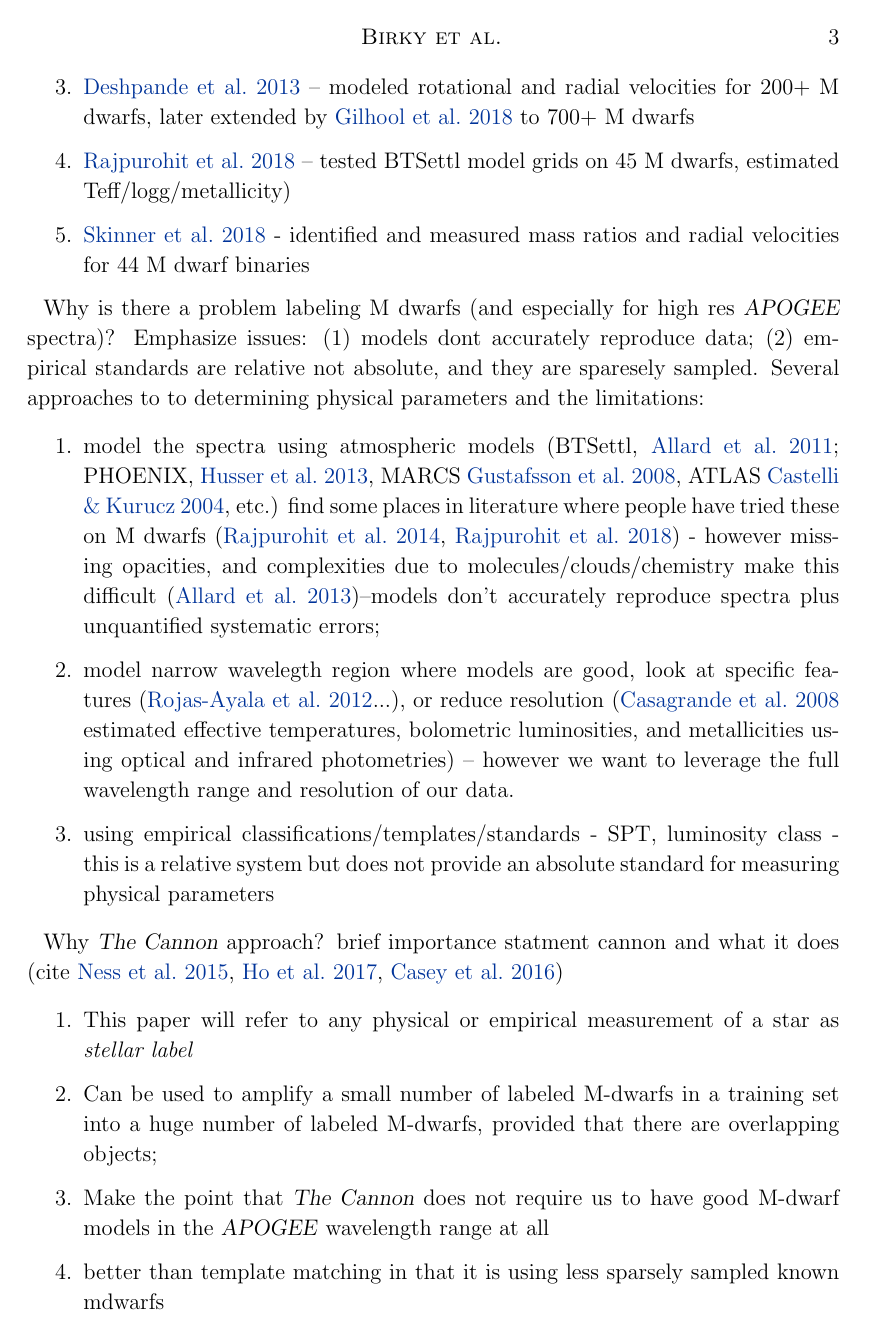
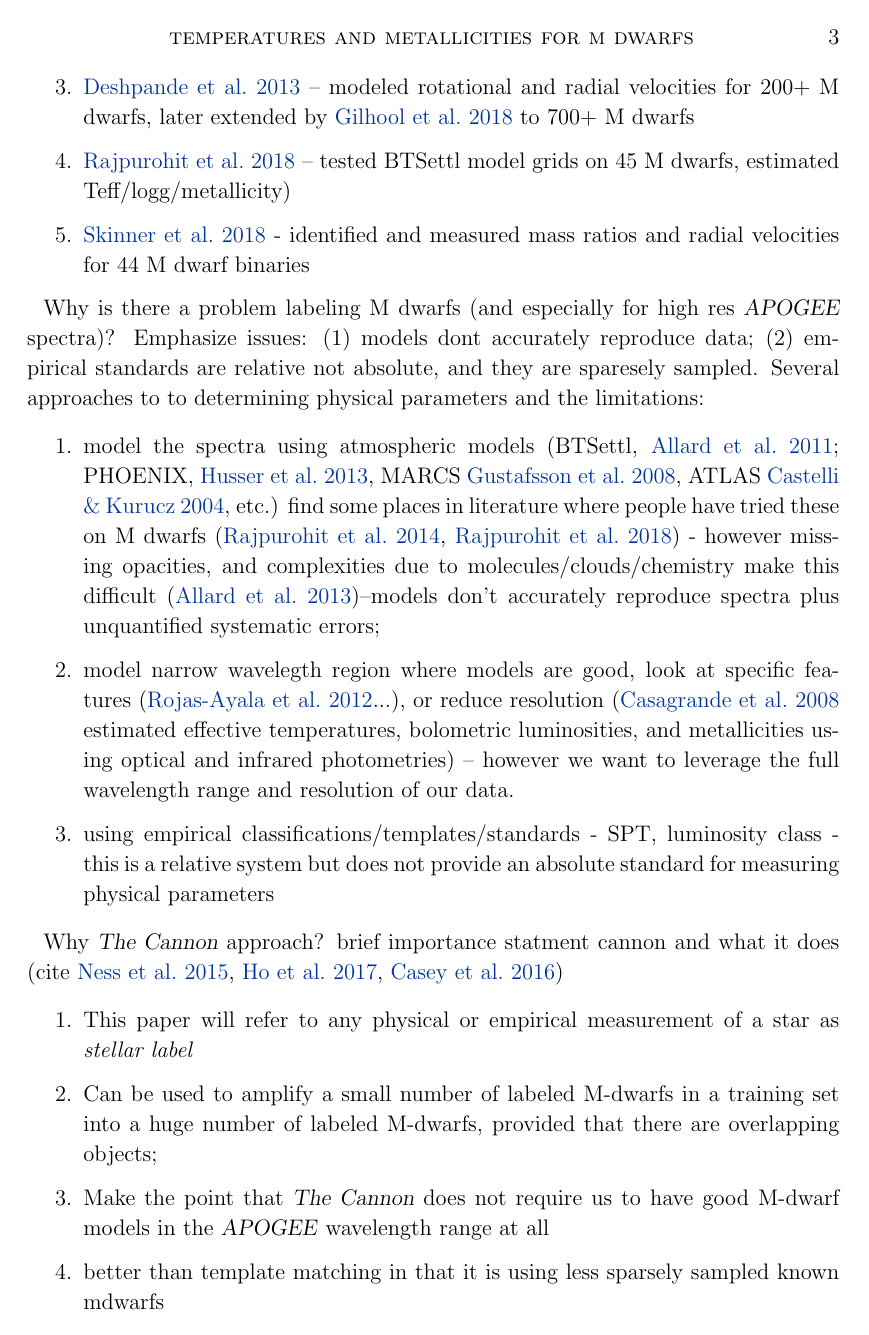
Before and after one commit to jbirky/Mdwarf_project, a LaTeX paper (paper/draft.tex): page 3 of 23. Compiled offline with pdfLaTeX.

Commit message:
shorttitle

```diff
--- a/paper/draft.tex
+++ b/paper/draft.tex
@@ -33,8 +33,8 @@
 \accepted{\color{red} MM/DD/YY}
 \submitjournal{\color{red} JOURNAL}
 
-\shorttitle{Birky et al.}
-\shortauthors{Birky et al.}
+\shorttitle{temperatures and metallicities for m dwarfs}
+\shortauthors{birky et al.
 
 \begin{document}
 
```
